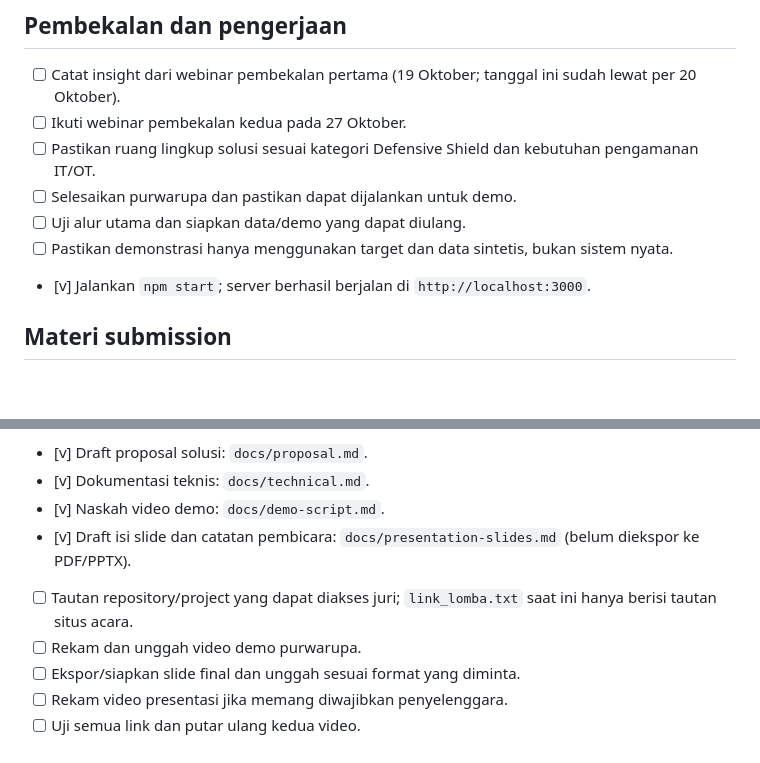
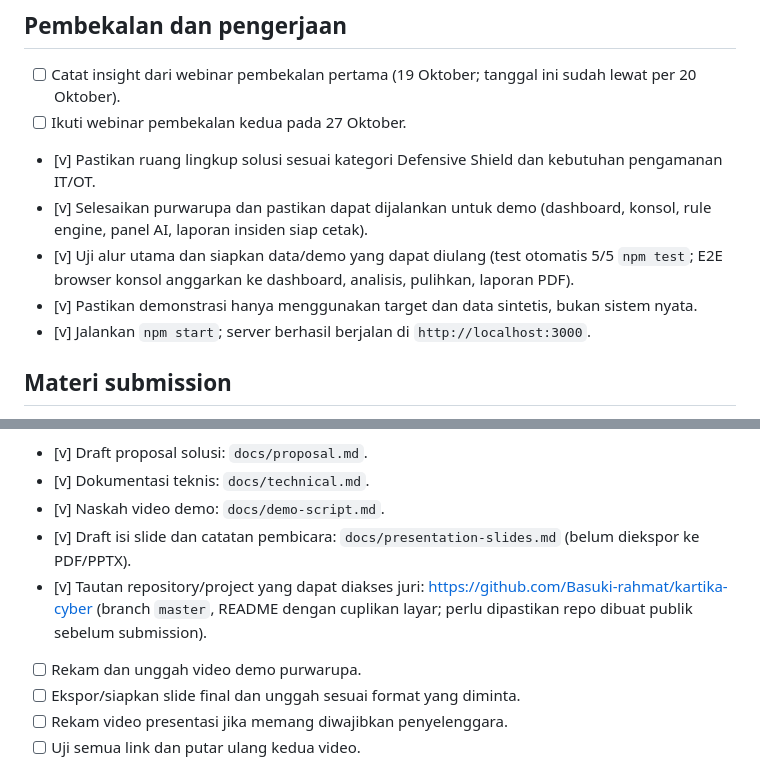
Before and after one commit to Basuki-rahmat/kartika-cyber, a Markdown page: docs/ceklist.md, 2 parts joined by grey strips. GitHub-like rendering; blank space fills up the shorter version.

```diff
--- a/docs/ceklist.md
+++ b/docs/ceklist.md
@@ -14,10 +14,10 @@ Status tanggal: 20 Oktober 2026. Tandai kotak saat tugas selesai.
 
 - [ ] Catat insight dari webinar pembekalan pertama (19 Oktober; tanggal ini sudah lewat per 20 Oktober).
 - [ ] Ikuti webinar pembekalan kedua pada 27 Oktober.
-- [ ] Pastikan ruang lingkup solusi sesuai kategori Defensive Shield dan kebutuhan pengamanan IT/OT.
-- [ ] Selesaikan purwarupa dan pastikan dapat dijalankan untuk demo.
-- [ ] Uji alur utama dan siapkan data/demo yang dapat diulang.
-- [ ] Pastikan demonstrasi hanya menggunakan target dan data sintetis, bukan sistem nyata.
+- [v] Pastikan ruang lingkup solusi sesuai kategori Defensive Shield dan kebutuhan pengamanan IT/OT.
+- [v] Selesaikan purwarupa dan pastikan dapat dijalankan untuk demo (dashboard, konsol, rule engine, panel AI, laporan insiden siap cetak).
+- [v] Uji alur utama dan siapkan data/demo yang dapat diulang (test otomatis 5/5 `npm test`; E2E browser konsol anggarkan ke dashboard, analisis, pulihkan, laporan PDF).
+- [v] Pastikan demonstrasi hanya menggunakan target dan data sintetis, bukan sistem nyata.
 - [v] Jalankan `npm start`; server berhasil berjalan di `http://localhost:3000`.
 
 ## Materi submission
@@ -28,7 +28,7 @@ Status berkas di repository: proposal, dokumentasi teknis, naskah demo, dan draf
 - [v] Dokumentasi teknis: `docs/technical.md`.
 - [v] Naskah video demo: `docs/demo-script.md`.
 - [v] Draft isi slide dan catatan pembicara: `docs/presentation-slides.md` (belum diekspor ke PDF/PPTX).
-- [ ] Tautan repository/project yang dapat diakses juri; `link_lomba.txt` saat ini hanya berisi tautan situs acara.
+- [v] Tautan repository/project yang dapat diakses juri: https://github.com/Basuki-rahmat/kartika-cyber (branch `master`, README dengan cuplikan layar; perlu dipastikan repo dibuat publik sebelum submission).
 - [ ] Rekam dan unggah video demo purwarupa.
 - [ ] Ekspor/siapkan slide final dan unggah sesuai format yang diminta.
 - [ ] Rekam video presentasi jika memang diwajibkan penyelenggara.
```
Also changed, not shown: docs/presentation-slides.md (+8 -5 lines), docs/proposal.md (+12 -2 lines).
